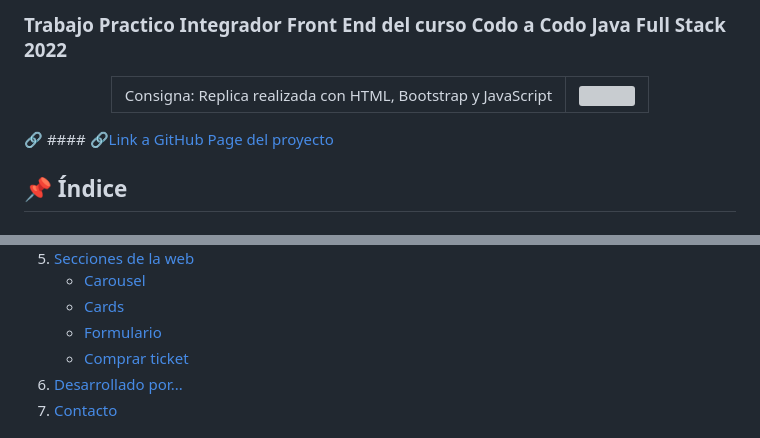
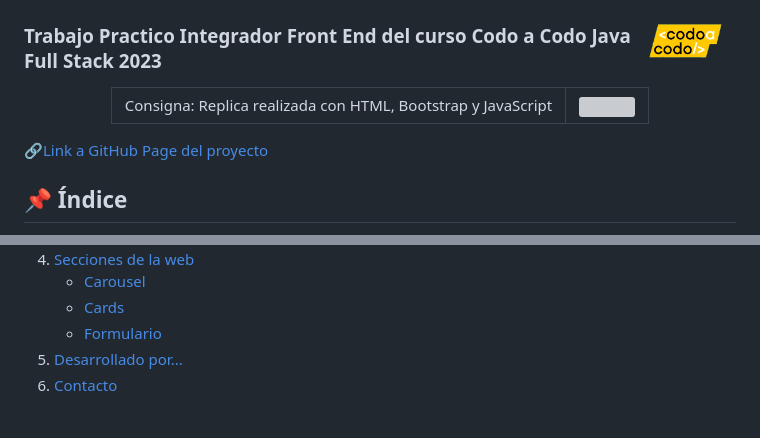
Before and after one commit to xDEK0x/Integrador-Bootstrap-CodoACodo-23544, a Markdown page: README.md, 2 parts joined by grey strips. GitHub-like rendering; grey boxes are pictures that could not be loaded.

```diff
--- a/README.md
+++ b/README.md
@@ -6,5 +4,7 @@
 
-  ### Trabajo Practico Integrador Front End del curso **Codo a Codo Java Full Stack 2022**
+  <img align="right" sytle="inline" src="https://raw.githubusercontent.com/xDEK0x/Integrador-Bootstrap-CodoACodo-23544/master/img/codoacodo.png" width="100px" />
+
+  ### Trabajo Practico Integrador Front End del curso **Codo a Codo Java Full Stack 2023**
   <div align="center">
     <table>
       <tr>
@@ -18,7 +18,7 @@
     </table>
   </div>
 
-  🔗 #### [🔗Link a GitHub Page del proyecto](https://xdek0x.github.io/Integrador-Bootstrap-CodoACodo-23544/)
+  [🔗Link a GitHub Page del proyecto](https://xdek0x.github.io/Integrador-Bootstrap-CodoACodo-23544/)
 
 <!-- ÍNDICE -->
   <a name="indice"></a>
@@ -33,7 +32,6 @@
         <li><a href="#carousel">Carousel</a></li>
         <li><a href="#cards">Cards</a></li>
         <li><a href="#formulario">Formulario</a></li>
-        <li><a href="#comprar-ticket">Comprar ticket</a></li>
        </ul>
     </li>
     <li><a href="#desarrollado">Desarrollado por...</a>
```
Also changed, not shown: other parts of README.md (+12 -15 lines).
